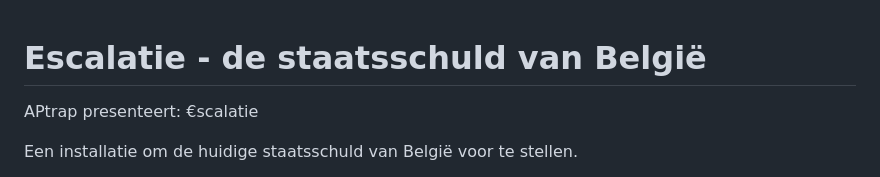
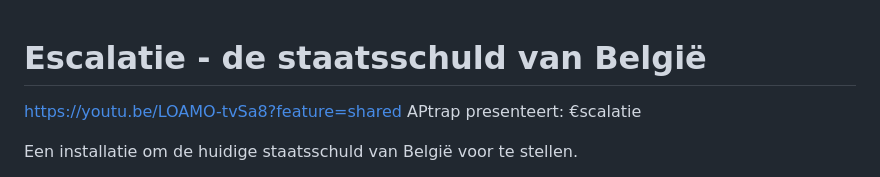
Before and after one commit to Yassie123/Escalatie, a Markdown page: README.md, the part around the change. GitHub-like rendering.

```diff
--- a/README.md
+++ b/README.md
@@ -1,5 +1,6 @@
 
 # Escalatie - de staatsschuld van België
+https://youtu.be/LOAMO-tvSa8?feature=shared
 APtrap presenteert: €scalatie
 
 Een installatie om de huidige staatsschuld van België voor te stellen.
```
